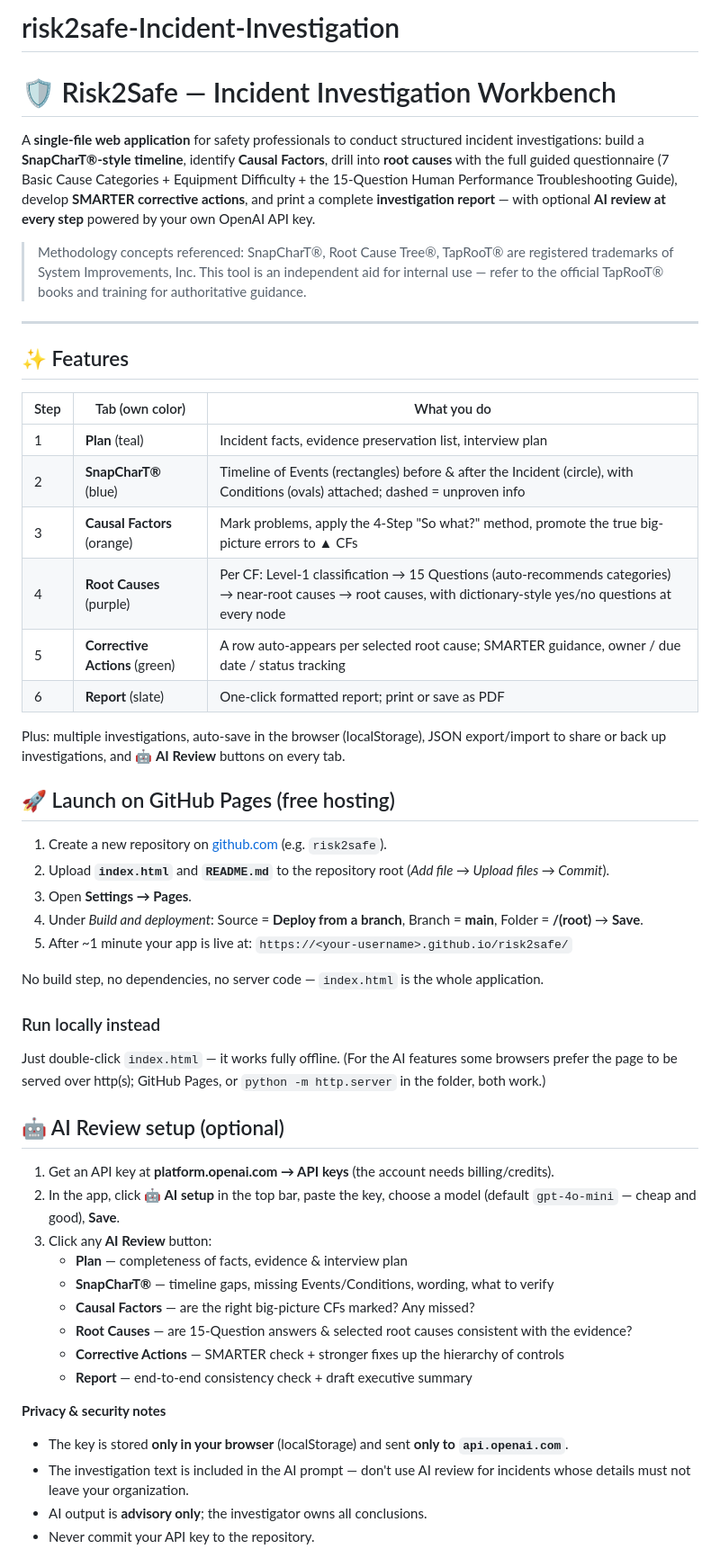
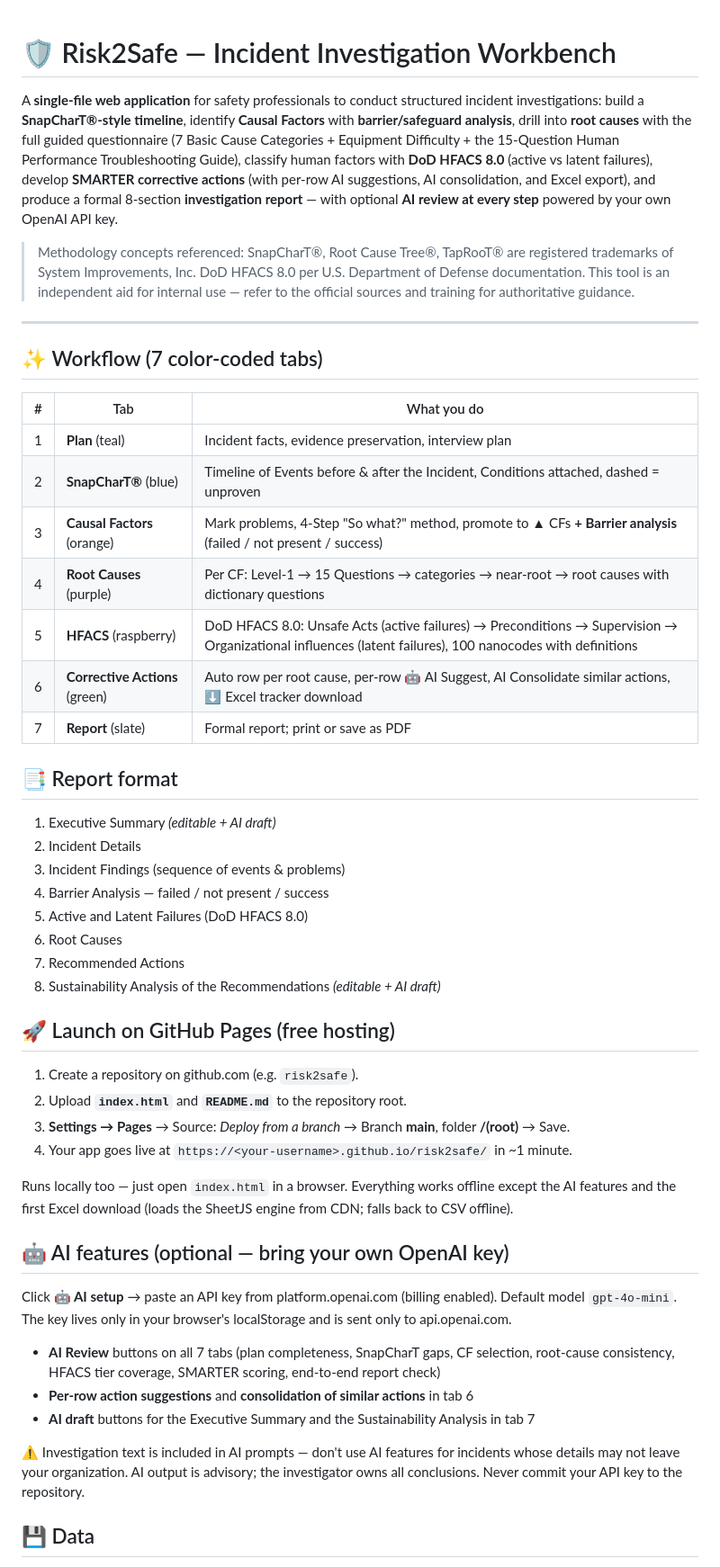
Before and after one commit to kannanpnp/risk2safe-Incident-Investigation, a Markdown page: README.md, the part around one of its changes. Shown at 90% size. Rendered like a GitHub page.

```diff
--- a/README.md
+++ b/README.md
@@ -1,69 +1,68 @@
-# risk2safe-Incident-Investigation
 # 🛡️ Risk2Safe — Incident Investigation Workbench
 
 A **single-file web application** for safety professionals to conduct structured incident
-investigations: build a **SnapCharT®-style timeline**, identify **Causal Factors**, drill into
-**root causes** with the full guided questionnaire (7 Basic Cause Categories + Equipment
-Difficulty + the 15-Question Human Performance Troubleshooting Guide), develop **SMARTER
-corrective actions**, and print a complete **investigation report** — with optional **AI review
-at every step** powered by your own OpenAI API key.
+investigations: build a **SnapCharT®-style timeline**, identify **Causal Factors** with
+**barrier/safeguard analysis**, drill into **root causes** with the full guided questionnaire
+(7 Basic Cause Categories + Equipment Difficulty + the 15-Question Human Performance
+Troubleshooting Guide), classify human factors with **DoD HFACS 8.0** (active vs latent
+failures), develop **SMARTER corrective actions** (with per-row AI suggestions, AI
+consolidation, and Excel export), and produce a formal 8-section **investigation report** —
+with optional **AI review at every step** powered by your own OpenAI API key.
 
 > Methodology concepts referenced: SnapCharT®, Root Cause Tree®, TapRooT® are registered
-> trademarks of System Improvements, Inc. This tool is an independent aid for internal use —
-> refer to the official TapRooT® books and training for authoritative guidance.
+> trademarks of System Improvements, Inc. DoD HFACS 8.0 per U.S. Department of Defense
+> documentation. This tool is an independent aid for internal use — refer to the official
+> sources and training for authoritative guidance.
 
 ---
 
-## ✨ Features
+## ✨ Workflow (7 color-coded tabs)
 
-| Step | Tab (own color) | What you do |
-|------|------------------|-------------|
-| 1 | **Plan** (teal) | Incident facts, evidence preservation list, interview plan |
-| 2 | **SnapCharT®** (blue) | Timeline of Events (rectangles) before & after the Incident (circle), with Conditions (ovals) attached; dashed = unproven info |
-| 3 | **Causal Factors** (orange) | Mark problems, apply the 4-Step "So what?" method, promote the true big-picture errors to ▲ CFs |
-| 4 | **Root Causes** (purple) | Per CF: Level-1 classification → 15 Questions (auto-recommends categories) → near-root causes → root causes, with dictionary-style yes/no questions at every node |
-| 5 | **Corrective Actions** (green) | A row auto-appears per selected root cause; SMARTER guidance, owner / due date / status tracking |
-| 6 | **Report** (slate) | One-click formatted report; print or save as PDF |
+| # | Tab | What you do |
+|---|------|-------------|
+| 1 | **Plan** (teal) | Incident facts, evidence preservation, interview plan |
+| 2 | **SnapCharT®** (blue) | Timeline of Events before & after the Incident, Conditions attached, dashed = unproven |
+| 3 | **Causal Factors** (orange) | Mark problems, 4-Step "So what?" method, promote to ▲ CFs **+ Barrier analysis** (failed / not present / success) |
+| 4 | **Root Causes** (purple) | Per CF: Level-1 → 15 Questions → categories → near-root → root causes with dictionary questions |
+| 5 | **HFACS** (raspberry) | DoD HFACS 8.0: Unsafe Acts (active failures) → Preconditions → Supervision → Organizational influences (latent failures), 100 nanocodes with definitions |
+| 6 | **Corrective Actions** (green) | Auto row per root cause, per-row 🤖 AI Suggest, AI Consolidate similar actions, ⬇ Excel tracker download |
+| 7 | **Report** (slate) | Formal report; print or save as PDF |
 
-Plus: multiple investigations, auto-save in the browser (localStorage), JSON export/import
-to share or back up investigations, and 🤖 **AI Review** buttons on every tab.
+## 📑 Report format
+
+1. Executive Summary *(editable + AI draft)*
+2. Incident Details
+3. Incident Findings (sequence of events & problems)
+4. Barrier Analysis — failed / not present / success
+5. Active and Latent Failures (DoD HFACS 8.0)
+6. Root Causes
+7. Recommended Actions
+8. Sustainability Analysis of the Recommendations *(editable + AI draft)*
 
 ## 🚀 Launch on GitHub Pages (free hosting)
 
-1. Create a new repository on [github.com](https://github.com) (e.g. `risk2safe`).
-2. Upload **`index.html`** and **`README.md`** to the repository root
-   (*Add file → Upload files → Commit*).
-3. Open **Settings → Pages**.
-4. Under *Build and deployment*: Source = **Deploy from a branch**,
-   Branch = **main**, Folder = **/(root)** → **Save**.
-5. After ~1 minute your app is live at:
-   `https://<your-username>.github.io/risk2safe/`
+1. Create a repository on github.com (e.g. `risk2safe`).
+2. Upload **`index.html`** and **`README.md`** to the repository root.
+3. **Settings → Pages** → Source: *Deploy from a branch* → Branch **main**, folder **/(root)** → Save.
+4. Your app goes live at `https://<your-username>.github.io/risk2safe/` in ~1 minute.
 
-No build step, no dependencies, no server code — `index.html` is the whole application.
+Runs locally too — just open `index.html` in a browser. Everything works offline except the
+AI features and the first Excel download (loads the SheetJS engine from CDN; falls back to CSV offline).
 
-### Run locally instead
-Just double-click `index.html` — it works fully offline.
-(For the AI features some browsers prefer the page to be served over http(s);
-GitHub Pages, or `python -m http.server` in the folder, both work.)
+## 🤖 AI features (optional — bring your own OpenAI key)
 
-## 🤖 AI Review setup (optional)
+Click **🤖 AI setup** → paste an API key from platform.openai.com (billing enabled).
+Default model `gpt-4o-mini`. The key lives only in your browser's localStorage and is sent
+only to api.openai.com.
 
-1. Get an API key at **platform.openai.com → API keys** (the account needs billing/credits).
-2. In the app, click **🤖 AI setup** in the top bar, paste the key, choose a model
-   (default `gpt-4o-mini` — cheap and good), **Save**.
-3. Click any **AI Review** button:
-   - **Plan** — completeness of facts, evidence & interview plan
-   - **SnapCharT®** — timeline gaps, missing Events/Conditions, wording, what to verify
-   - **Causal Factors** — are the right big-picture CFs marked? Any missed?
-   - **Root Causes** — are 15-Question answers & selected root causes consistent with the evidence?
-   - **Corrective Actions** — SMARTER check + stronger fixes up the hierarchy of controls
-   - **Report** — end-to-end consistency check + draft executive summary
+- **AI Review** buttons on all 7 tabs (plan completeness, SnapCharT gaps, CF selection,
+  root-cause consistency, HFACS tier coverage, SMARTER scoring, end-to-end report check)
+- **Per-row action suggestions** and **consolidation of similar actions** in tab 6
+- **AI draft** buttons for the Executive Summary and the Sustainability Analysis in tab 7
 
-**Privacy & security notes**
+⚠️ Investigation text is included in AI prompts — don't use AI features for incidents whose
+details may not leave your organization. AI output is advisory; the investigator owns all
+conclusions. Never commit your API key to the repository.
 
-- The key is stored **only in your browser** (localStorage) and sent **only to `api.openai.com`**.
-- The investigation text is included in the AI prompt — don't use AI review for incidents
-  whose details must not leave your organization.
-- AI output is **advisory only**; the investigator owns all conclusions.
-- Never commit your API key to the repository.
+## 💾 Data
 
```
Also changed, not shown: other parts of README.md (+3 -13 lines).
